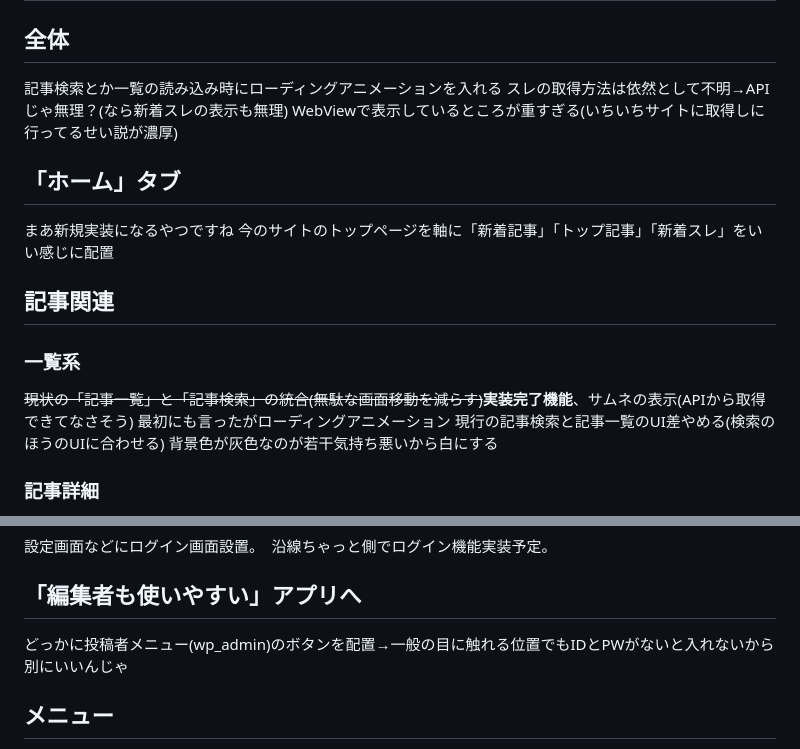
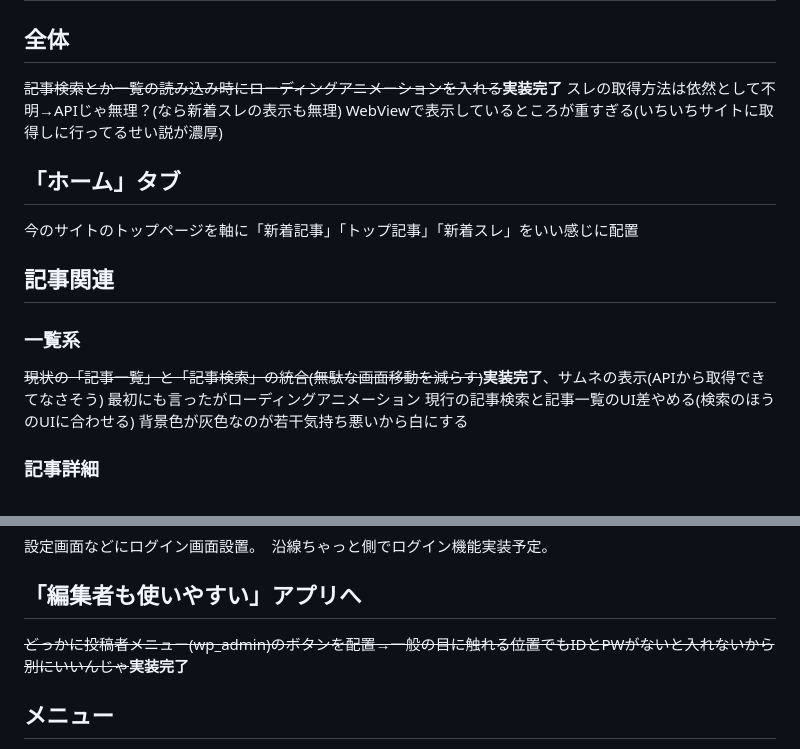
Before and after one commit to Azusa-vvvf/Ensenchatflutter, a Markdown page: README.md, 2 parts joined by grey strips. Drawn GitHub-style.

Commit message:
実装完了昨日

```diff
--- a/README.md
+++ b/README.md
@@ -23,15 +23,14 @@ Flutter SDKの導入等必要です。ggrks。
 
 # 実装機能
 ## 全体
-記事検索とか一覧の読み込み時にローディングアニメーションを入れる
+~~記事検索とか一覧の読み込み時にローディングアニメーションを入れる~~**実装完了**
 スレの取得方法は依然として不明→APIじゃ無理？(なら新着スレの表示も無理)
 WebViewで表示しているところが重すぎる(いちいちサイトに取得しに行ってるせい説が濃厚)
 ## 「ホーム」タブ
-まあ新規実装になるやつですね
 今のサイトのトップページを軸に「新着記事」「トップ記事」「新着スレ」をいい感じに配置
 ## 記事関連
 ### 一覧系
-~~現状の「記事一覧」と「記事検索」の統合(無駄な画面移動を減らす)~~**実装完了機能**、サムネの表示(APIから取得できてなさそう)
+~~現状の「記事一覧」と「記事検索」の統合(無駄な画面移動を減らす)~~**実装完了**、サムネの表示(APIから取得できてなさそう)
 最初にも言ったがローディングアニメーション
 現行の記事検索と記事一覧のUI差やめる(検索のほうのUIに合わせる)
 背景色が灰色なのが若干気持ち悪いから白にする
@@ -44,7 +43,7 @@ API取得したい(3回目)　疎すぎて実装方法が謎。
 ## コメント・レス関係
 設定画面などにログイン画面設置。　沿線ちゃっと側でログイン機能実装予定。
 ## 「編集者も使いやすい」アプリへ
-どっかに投稿者メニュー(wp_admin)のボタンを配置→一般の目に触れる位置でもIDとPWがないと入れないから別にいいんじゃ
+~~どっかに投稿者メニュー(wp_admin)のボタンを配置→一般の目に触れる位置でもIDとPWがないと入れないから別にいいんじゃ~~**実装完了**
 ## メニュー
 ボトムメニューはあまり煩雑にしたくない　最高5個ボタンを置く主義
 サイドメニューにブクマ、設定を置く　Twitterアプリ的なのを目指してるけどスカスカすぎるから何入れようか。ここにwp_adminへのリンクを入れてもいいかもしれない
```
